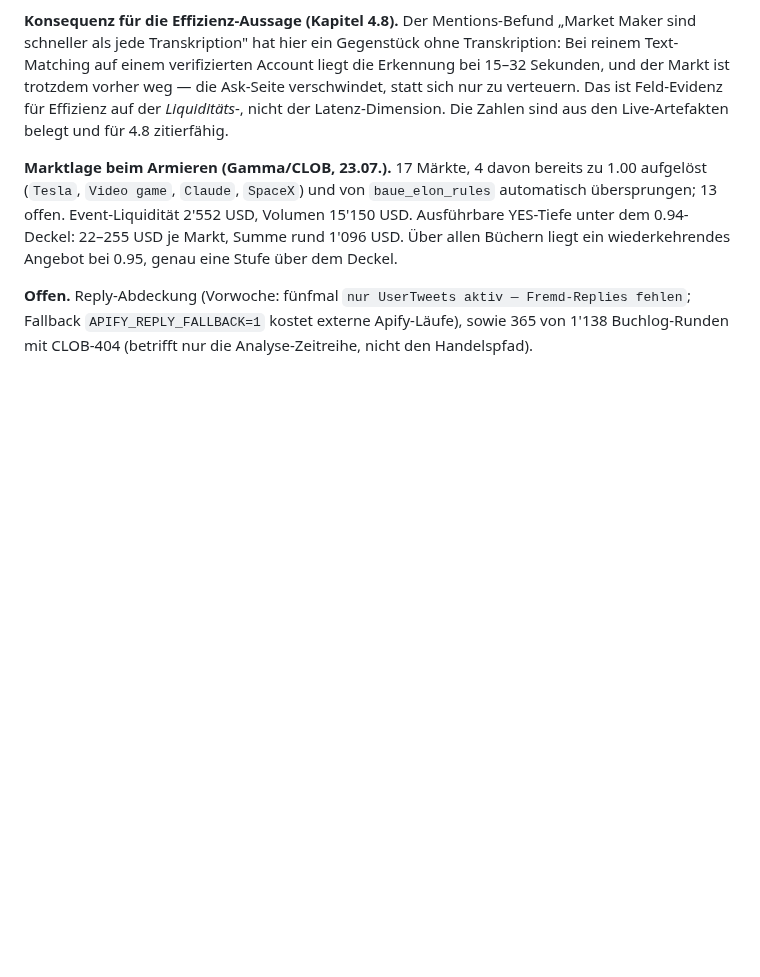
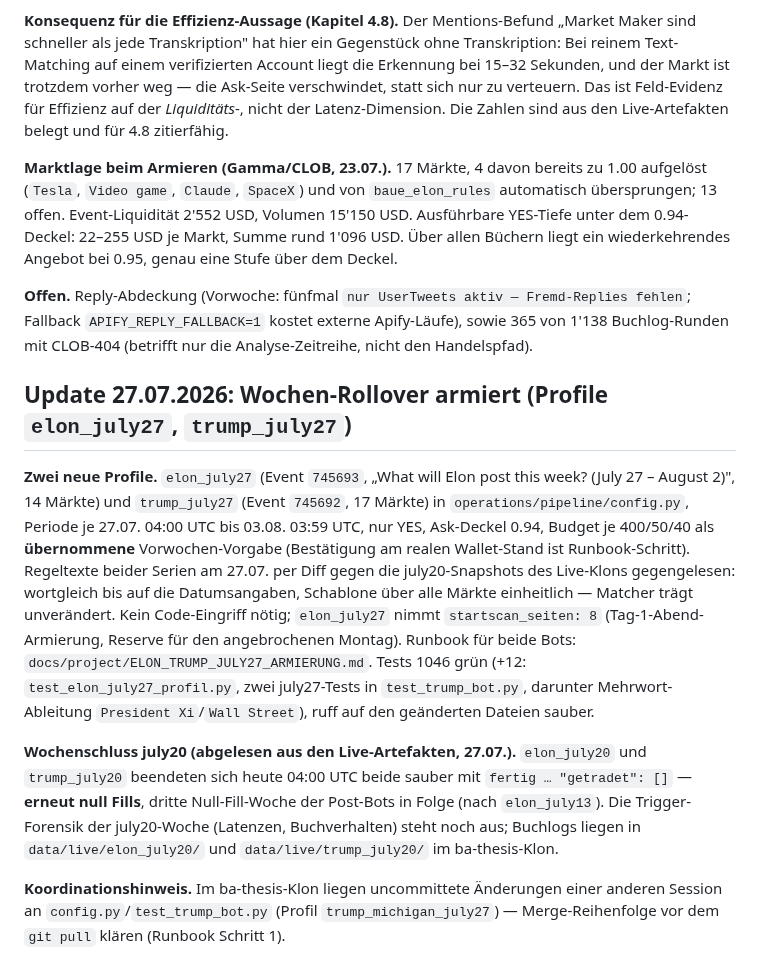
Before and after one commit to Pablozh123/multi-agent-orchestration-informational-efficiency, a Markdown page: docs/project/PROJEKT_INVENTAR.md, the part around the change. Rendered like a GitHub page; blank space fills up the shorter version.

```diff
--- a/docs/project/PROJEKT_INVENTAR.md
+++ b/docs/project/PROJEKT_INVENTAR.md
@@ -128,3 +128,11 @@ Erster Lauf über die Kette am 22.07., 12:11 UTC: 1655 geprüfte Märkte, kumuli
 **Marktlage beim Armieren (Gamma/CLOB, 23.07.).** 17 Märkte, 4 davon bereits zu 1.00 aufgelöst (`Tesla`, `Video game`, `Claude`, `SpaceX`) und von `baue_elon_rules` automatisch übersprungen; 13 offen. Event-Liquidität 2'552 USD, Volumen 15'150 USD. Ausführbare YES-Tiefe unter dem 0.94-Deckel: 22–255 USD je Markt, Summe rund 1'096 USD. Über allen Büchern liegt ein wiederkehrendes Angebot bei 0.95, genau eine Stufe über dem Deckel.
 
 **Offen.** Reply-Abdeckung (Vorwoche: fünfmal `nur UserTweets aktiv — Fremd-Replies fehlen`; Fallback `APIFY_REPLY_FALLBACK=1` kostet externe Apify-Läufe), sowie 365 von 1'138 Buchlog-Runden mit CLOB-404 (betrifft nur die Analyse-Zeitreihe, nicht den Handelspfad).
+
+## Update 27.07.2026: Wochen-Rollover armiert (Profile `elon_july27`, `trump_july27`)
+
+**Zwei neue Profile.** `elon_july27` (Event `745693`, „What will Elon post this week? (July 27 – August 2)", 14 Märkte) und `trump_july27` (Event `745692`, 17 Märkte) in `operations/pipeline/config.py`, Periode je 27.07. 04:00 UTC bis 03.08. 03:59 UTC, nur YES, Ask-Deckel 0.94, Budget je 400/50/40 als **übernommene** Vorwochen-Vorgabe (Bestätigung am realen Wallet-Stand ist Runbook-Schritt). Regeltexte beider Serien am 27.07. per Diff gegen die july20-Snapshots des Live-Klons gegengelesen: wortgleich bis auf die Datumsangaben, Schablone über alle Märkte einheitlich — Matcher trägt unverändert. Kein Code-Eingriff nötig; `elon_july27` nimmt `startscan_seiten: 8` (Tag-1-Abend-Armierung, Reserve für den angebrochenen Montag). Runbook für beide Bots: `docs/project/ELON_TRUMP_JULY27_ARMIERUNG.md`. Tests 1046 grün (+12: `test_elon_july27_profil.py`, zwei july27-Tests in `test_trump_bot.py`, darunter Mehrwort-Ableitung `President Xi`/`Wall Street`), ruff auf den geänderten Dateien sauber.
+
+**Wochenschluss july20 (abgelesen aus den Live-Artefakten, 27.07.).** `elon_july20` und `trump_july20` beendeten sich heute 04:00 UTC beide sauber mit `fertig … "getradet": []` — **erneut null Fills**, dritte Null-Fill-Woche der Post-Bots in Folge (nach `elon_july13`). Die Trigger-Forensik der july20-Woche (Latenzen, Buchverhalten) steht noch aus; Buchlogs liegen in `data/live/elon_july20/` und `data/live/trump_july20/` im ba-thesis-Klon.
+
+**Koordinationshinweis.** Im ba-thesis-Klon liegen uncommittete Änderungen einer anderen Session an `config.py`/`test_trump_bot.py` (Profil `trump_michigan_july27`) — Merge-Reihenfolge vor dem `git pull` klären (Runbook Schritt 1).
```
Also changed, not shown: docs/project/ELON_TRUMP_JULY27_ARMIERUNG.md (added, +149 -0 lines).
